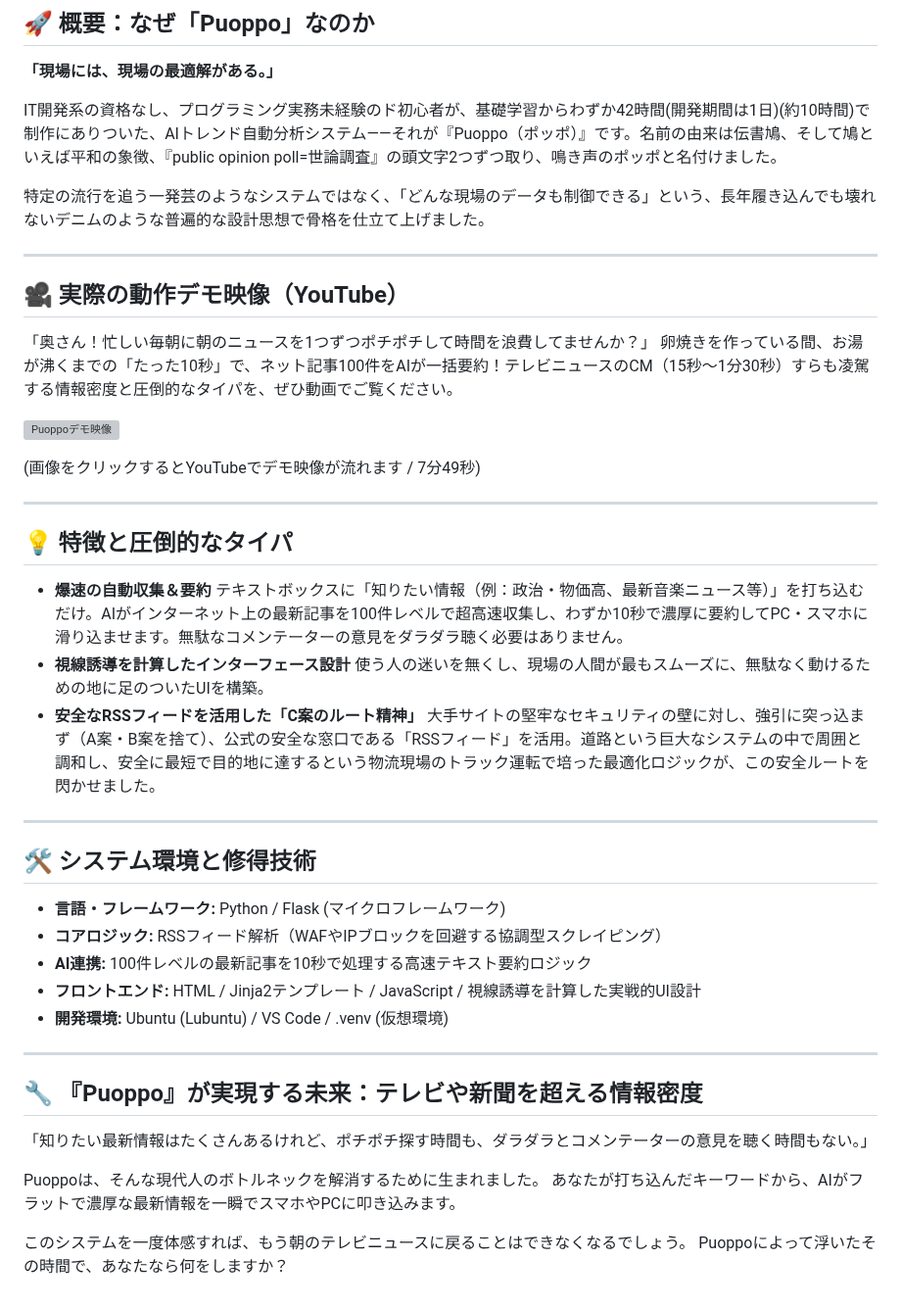
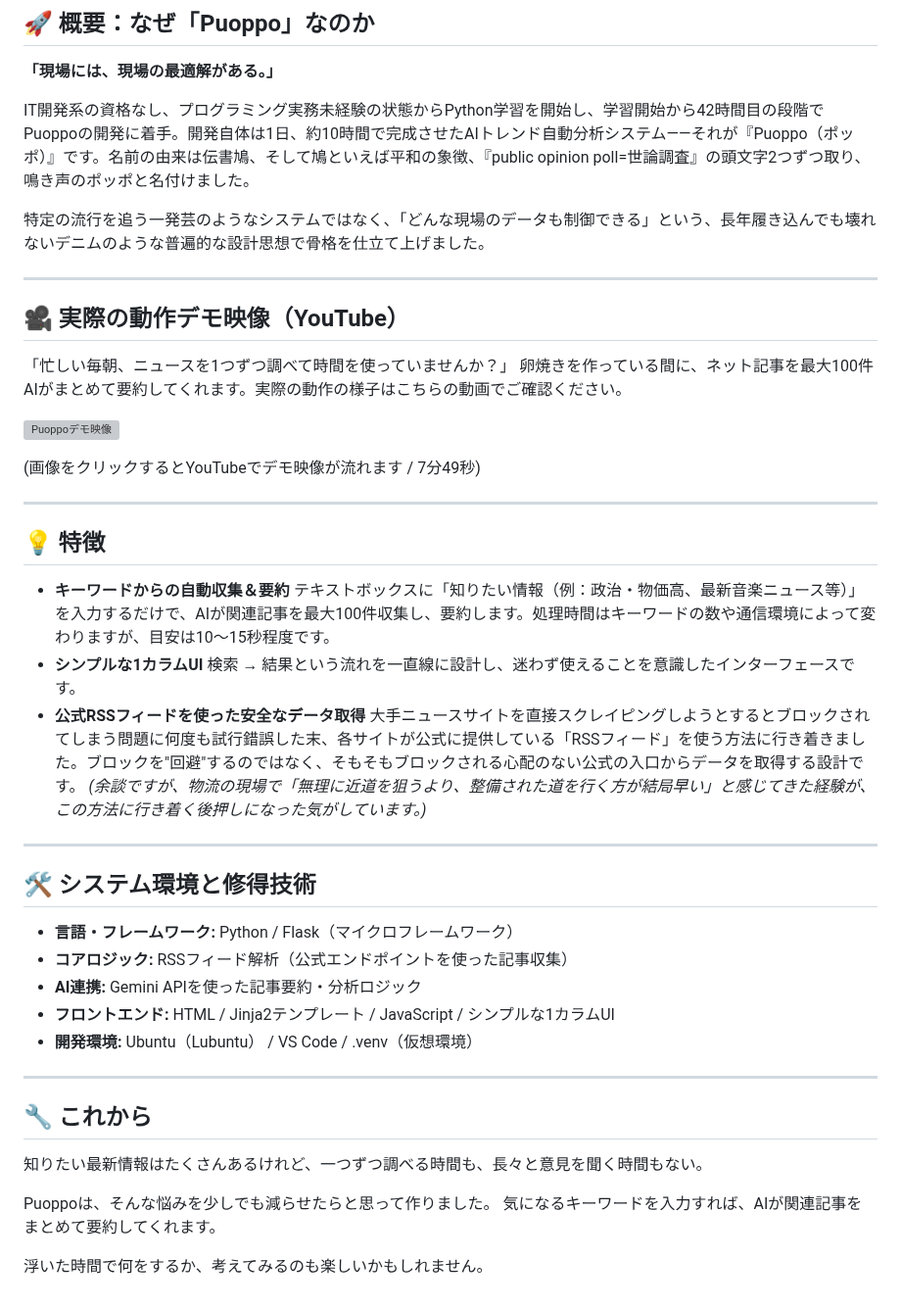
Before and after one commit to tosane932/puoppo_app, a Markdown page: README.md, the part around the change. Shown at 98% size. Rendered like a GitHub page; grey boxes are pictures that could not be loaded.

Commit message:
docs: overhaul README with project vision, tech stack, and demo

```diff
--- a/README.md
+++ b/README.md
@@ -4,7 +4,7 @@
 
 **「現場には、現場の最適解がある。」**
 
-IT開発系の資格なし、プログラミング実務未経験のド初心者が、基礎学習からわずか42時間(開発期間は1日)(約10時間)で制作にありついた、AIトレンド自動分析システム――それが『Puoppo（ポッポ）』です。名前の由来は伝書鳩、そして鳩といえば平和の象徴、『public opinion poll=世論調査』の頭文字2つずつ取り、鳴き声のポッポと名付けました。
+IT開発系の資格なし、プログラミング実務未経験の状態からPython学習を開始し、学習開始から42時間目の段階でPuoppoの開発に着手。開発自体は1日、約10時間で完成させたAIトレンド自動分析システム――それが『Puoppo（ポッポ）』です。名前の由来は伝書鳩、そして鳩といえば平和の象徴、『public opinion poll=世論調査』の頭文字2つずつ取り、鳴き声のポッポと名付けました。
 
 特定の流行を追う一発芸のようなシステムではなく、「どんな現場のデータも制御できる」という、長年履き込んでも壊れないデニムのような普遍的な設計思想で骨格を仕立て上げました。
 
@@ -12,8 +12,8 @@ IT開発系の資格なし、プログラミング実務未経験のド初心者
 
 ## 🎥 実際の動作デモ映像（YouTube）
 
-「奥さん！忙しい毎朝に朝のニュースを1つずつポチポチして時間を浪費してませんか？」
-卵焼きを作っている間、お湯が沸くまでの「たった10秒」で、ネット記事100件をAIが一括要約！テレビニュースのCM（15秒〜1分30秒）すらも凌駕する情報密度と圧倒的なタイパを、ぜひ動画でご覧ください。
+「忙しい毎朝、ニュースを1つずつ調べて時間を使っていませんか？」
+卵焼きを作っている間に、ネット記事を最大100件AIがまとめて要約してくれます。実際の動作の様子はこちらの動画でご確認ください。
 
 [![Puoppoデモ映像](https://img.youtube.com/vi/8iM_egbN_Cw/maxresdefault.jpg)](https://youtu.be/8iM_egbN_Cw)
 
@@ -21,33 +21,33 @@ IT開発系の資格なし、プログラミング実務未経験のド初心者
 
 ---
 
-## 💡 特徴と圧倒的なタイパ
+## 💡 特徴
 
-- **爆速の自動収集＆要約**
-  テキストボックスに「知りたい情報（例：政治・物価高、最新音楽ニュース等）」を打ち込むだけ。AIがインターネット上の最新記事を100件レベルで超高速収集し、わずか10秒で濃厚に要約してPC・スマホに滑り込ませます。無駄なコメンテーターの意見をダラダラ聴く必要はありません。
-- **視線誘導を計算したインターフェース設計**
-  使う人の迷いを無くし、現場の人間が最もスムーズに、無駄なく動けるための地に足のついたUIを構築。
-- **安全なRSSフィードを活用した「C案のルート精神」**
-  大手サイトの堅牢なセキュリティの壁に対し、強引に突っ込まず（A案・B案を捨て）、公式の安全な窓口である「RSSフィード」を活用。道路という巨大なシステムの中で周囲と調和し、安全に最短で目的地に達するという物流現場のトラック運転で培った最適化ロジックが、この安全ルートを閃かせました。
+- **キーワードからの自動収集＆要約**
+  テキストボックスに「知りたい情報（例：政治・物価高、最新音楽ニュース等）」を入力するだけで、AIが関連記事を最大100件収集し、要約します。処理時間はキーワードの数や通信環境によって変わりますが、目安は10〜15秒程度です。
+- **シンプルな1カラムUI**
+  検索 → 結果という流れを一直線に設計し、迷わず使えることを意識したインターフェースです。
+- **公式RSSフィードを使った安全なデータ取得**
+  大手ニュースサイトを直接スクレイピングしようとするとブロックされてしまう問題に何度も試行錯誤した末、各サイトが公式に提供している「RSSフィード」を使う方法に行き着きました。ブロックを"回避"するのではなく、そもそもブロックされる心配のない公式の入口からデータを取得する設計です。
+  *(余談ですが、物流の現場で「無理に近道を狙うより、整備された道を行く方が結局早い」と感じてきた経験が、この方法に行き着く後押しになった気がしています。)*
 
 ---
 
 ## 🛠️ システム環境と修得技術
 
-- **言語・フレームワーク:** Python / Flask (マイクロフレームワーク)
-- **コアロジック:** RSSフィード解析（WAFやIPブロックを回避する協調型スクレイピング）
-- **AI連携:** 100件レベルの最新記事を10秒で処理する高速テキスト要約ロジック
-- **フロントエンド:** HTML / Jinja2テンプレート / JavaScript / 視線誘導を計算した実戦的UI設計
-- **開発環境:** Ubuntu (Lubuntu) / VS Code / .venv (仮想環境)
+- **言語・フレームワーク:** Python / Flask（マイクロフレームワーク）
+- **コアロジック:** RSSフィード解析（公式エンドポイントを使った記事収集）
+- **AI連携:** Gemini APIを使った記事要約・分析ロジック
+- **フロントエンド:** HTML / Jinja2テンプレート / JavaScript / シンプルな1カラムUI
+- **開発環境:** Ubuntu（Lubuntu） / VS Code / .venv（仮想環境）
 
 ---
 
-## 🔧 『Puoppo』が実現する未来：テレビや新聞を超える情報密度
+## 🔧 これから
 
-「知りたい最新情報はたくさんあるけれど、ポチポチ探す時間も、ダラダラとコメンテーターの意見を聴く時間もない。」
+知りたい最新情報はたくさんあるけれど、一つずつ調べる時間も、長々と意見を聞く時間もない。
 
-Puoppoは、そんな現代人のボトルネックを解消するために生まれました。
-あなたが打ち込んだキーワードから、AIがフラットで濃厚な最新情報を一瞬でスマホやPCに叩き込みます。
+Puoppoは、そんな悩みを少しでも減らせたらと思って作りました。
+気になるキーワードを入力すれば、AIが関連記事をまとめて要約してくれます。
 
-このシステムを一度体感すれば、もう朝のテレビニュースに戻ることはできなくなるでしょう。
-Puoppoによって浮いたその時間で、あなたなら何をしますか？
+浮いた時間で何をするか、考えてみるのも楽しいかもしれません。
```
